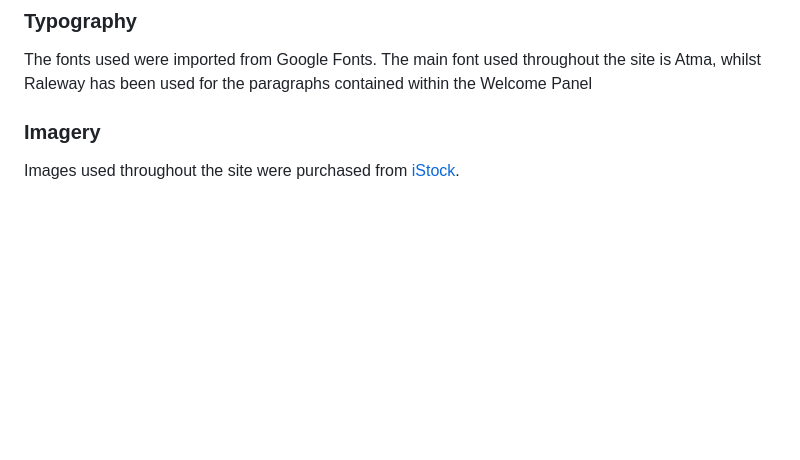
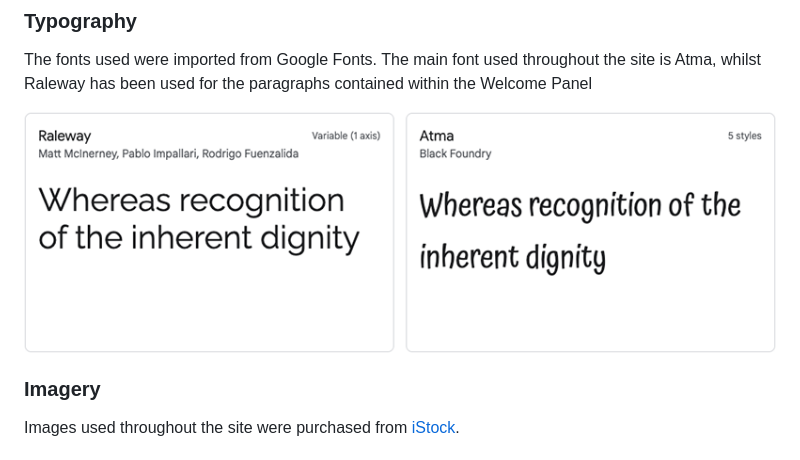
Before and after one commit to MichelleBritton/under-the-sea, a Markdown page: README.md, the part around the change. Rendered like a GitHub page; pictures changed too: documentation/screenshots/fonts.png (added); blank space fills up the shorter version.

Commit message:
Add screenshot of fonts to readme

```diff
--- a/README.md
+++ b/README.md
@@ -88,6 +88,8 @@ I chose the theme as I thought the bright colours would be attractive to young c
 ### Typography
 
 The fonts used were imported from Google Fonts. The main font used throughout the site is Atma, whilst Raleway has been used for the paragraphs contained within the Welcome Panel
+
+![Fonts](documentation/screenshots/fonts.png)
 
 ### Imagery
 
```
